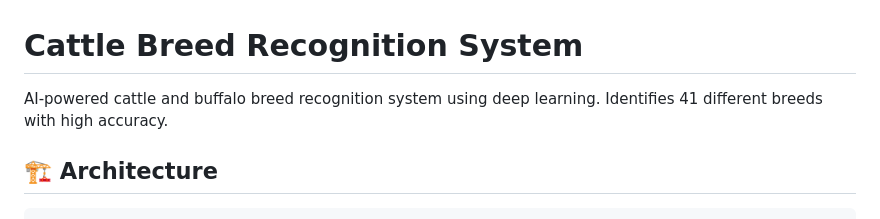
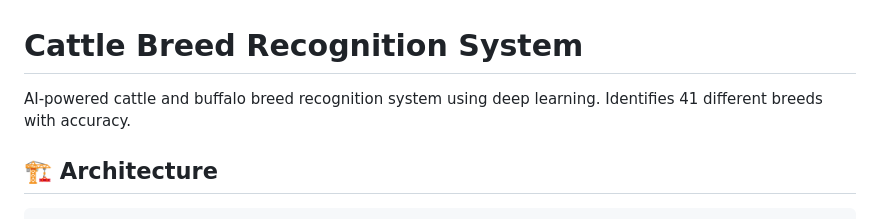
Before and after one commit to TirtharajBarma/capstone_project, a Markdown page: README.md, the part around the change. Rendered like a GitHub page.

```diff
--- a/README.md
+++ b/README.md
@@ -1,6 +1,6 @@
 # Cattle Breed Recognition System
 
-AI-powered cattle and buffalo breed recognition system using deep learning. Identifies 41 different breeds with high accuracy.
+AI-powered cattle and buffalo breed recognition system using deep learning. Identifies 41 different breeds with accuracy.
 
 ## 🏗️ Architecture
 
```
